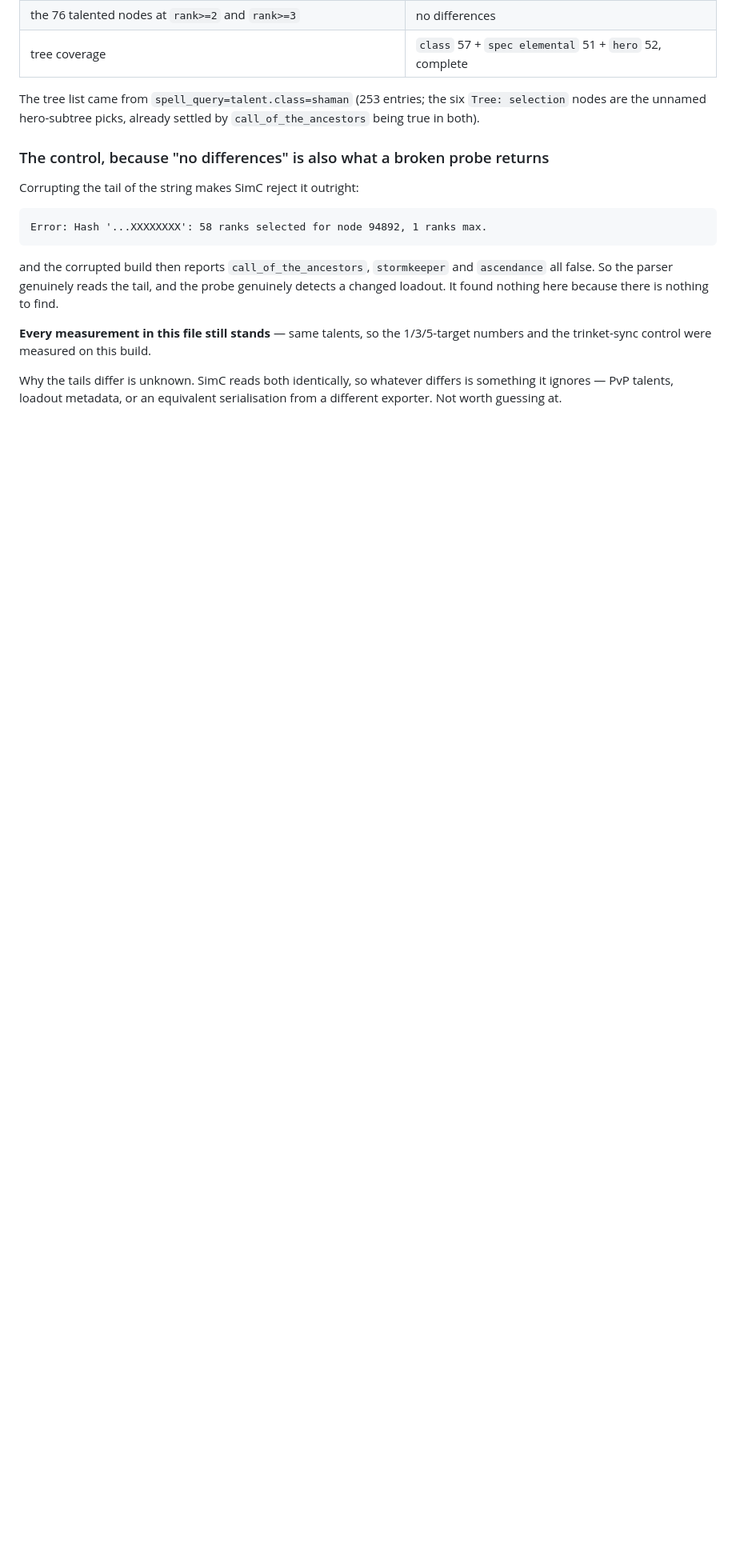
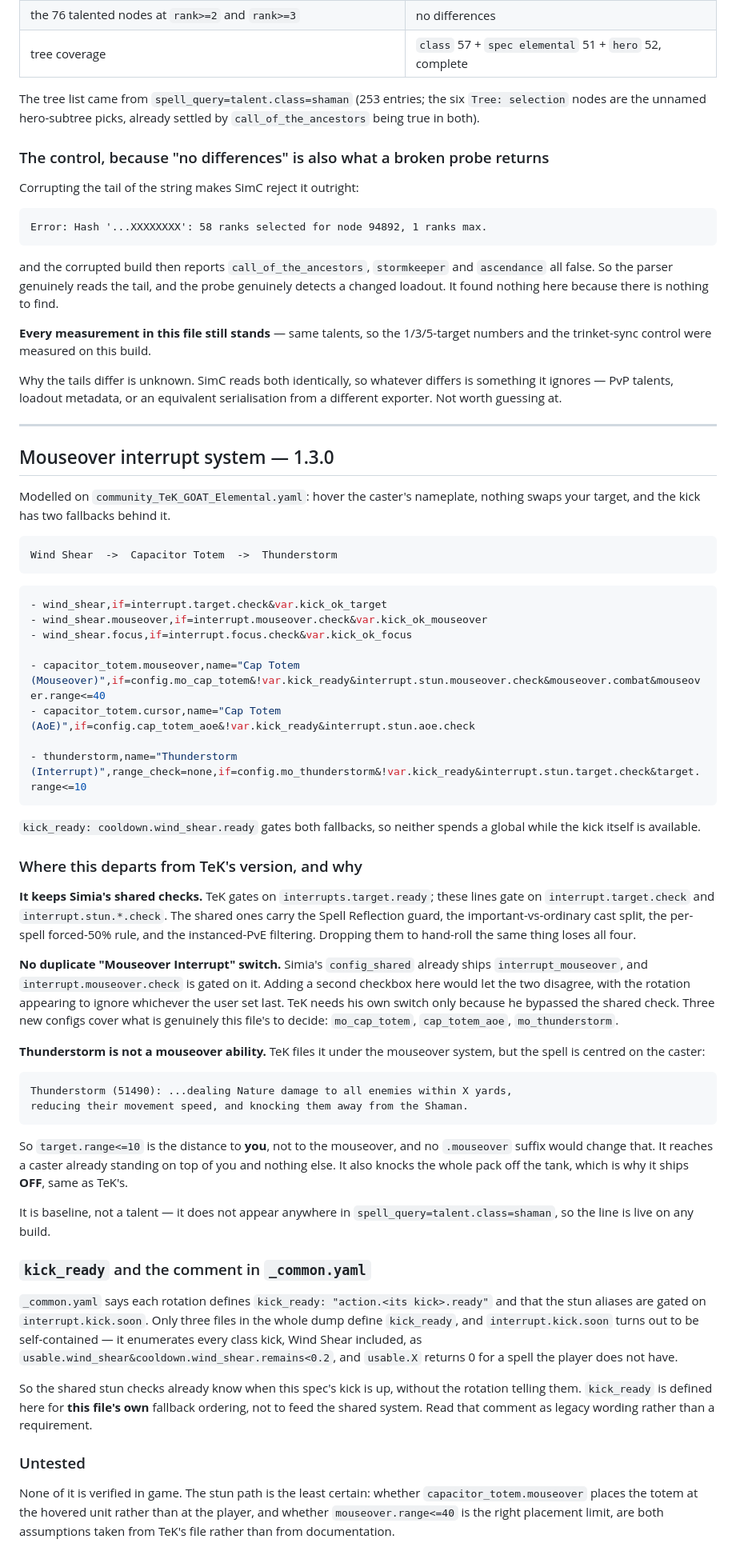
Before and after one commit to toferraz-dev/Ferraz-Rotations, a Markdown page: .agents/rationale/ShamanEle.md, the part around the change. Shown at 80% size. Drawn GitHub-style; blank space fills up the shorter version.

Commit message:
docs(shaman): record the mouseover interrupt system
The rotation itself is untracked now, so only the reasoning lands here.

Wind Shear -> Capacitor Totem -> Thunderstorm, all gated on
kick_ready: cooldown.wind_shear.ready so neither fallback spends a global
while the kick is up. Modelled on TeK's file with three departures.

Keeps Simia's interrupt.*.check instead of hand-rolling the filter: the shared
version carries the Spell Reflection guard, the important-vs-ordinary cast
split, the forced-50% rule and the instanced-PvE filtering.

No duplicate mouseover switch. config_shared already ships
interrupt_mouseover and interrupt.mouseover.check is gated on it; a second
checkbox would let the two disagree. TeK needs his own only because he
bypasses the shared check.

Thunderstorm is filed under the mouseover system in TeK's file but the spell
is centred on the caster, so its range check is the distance to you and no
.mouseover suffix would change that. Ships OFF -- it knocks the pack off the
tank. It is baseline, not a talent, so the line is live on any build.

Also recorded: _common.yaml's note that each rotation must define kick_ready
is legacy wording. interrupt.kick.soon is self-contained and already
enumerates Wind Shear, so the shared stun checks know about this spec's kick
without being told. kick_ready here serves only this file's own ordering.

Co-Authored-By: Claude Opus 5 <noreply@anthropic.com>

````diff
--- a/.agents/rationale/ShamanEle.md
+++ b/.agents/rationale/ShamanEle.md
@@ -416,3 +416,80 @@ nothing to find.
 Why the tails differ is unknown. SimC reads both identically, so whatever
 differs is something it ignores — PvP talents, loadout metadata, or an
 equivalent serialisation from a different exporter. Not worth guessing at.
+
+---
+
+## Mouseover interrupt system — 1.3.0
+
+Modelled on `community_TeK_GOAT_Elemental.yaml`: hover the caster's nameplate,
+nothing swaps your target, and the kick has two fallbacks behind it.
+
+```
+Wind Shear  ->  Capacitor Totem  ->  Thunderstorm
+```
+
+```yaml
+- wind_shear,if=interrupt.target.check&var.kick_ok_target
+- wind_shear.mouseover,if=interrupt.mouseover.check&var.kick_ok_mouseover
+- wind_shear.focus,if=interrupt.focus.check&var.kick_ok_focus
+
+- capacitor_totem.mouseover,name="Cap Totem (Mouseover)",if=config.mo_cap_totem&!var.kick_ready&interrupt.stun.mouseover.check&mouseover.combat&mouseover.range<=40
+- capacitor_totem.cursor,name="Cap Totem (AoE)",if=config.cap_totem_aoe&!var.kick_ready&interrupt.stun.aoe.check
+
+- thunderstorm,name="Thunderstorm (Interrupt)",range_check=none,if=config.mo_thunderstorm&!var.kick_ready&interrupt.stun.target.check&target.range<=10
+```
+
+`kick_ready: cooldown.wind_shear.ready` gates both fallbacks, so neither spends
+a global while the kick itself is available.
+
+### Where this departs from TeK's version, and why
+
+**It keeps Simia's shared checks.** TeK gates on `interrupts.target.ready`;
+these lines gate on `interrupt.target.check` and `interrupt.stun.*.check`. The
+shared ones carry the Spell Reflection guard, the important-vs-ordinary cast
+split, the per-spell forced-50% rule, and the instanced-PvE filtering. Dropping
+them to hand-roll the same thing loses all four.
+
+**No duplicate "Mouseover Interrupt" switch.** Simia's `config_shared` already
+ships `interrupt_mouseover`, and `interrupt.mouseover.check` is gated on it.
+Adding a second checkbox here would let the two disagree, with the rotation
+appearing to ignore whichever the user set last. TeK needs his own switch only
+because he bypassed the shared check. Three new configs cover what is genuinely
+this file's to decide: `mo_cap_totem`, `cap_totem_aoe`, `mo_thunderstorm`.
+
+**Thunderstorm is not a mouseover ability.** TeK files it under the mouseover
+system, but the spell is centred on the caster:
+
+```
+Thunderstorm (51490): ...dealing Nature damage to all enemies within X yards,
+reducing their movement speed, and knocking them away from the Shaman.
+```
+
+So `target.range<=10` is the distance to **you**, not to the mouseover, and no
+`.mouseover` suffix would change that. It reaches a caster already standing on
+top of you and nothing else. It also knocks the whole pack off the tank, which
+is why it ships **OFF**, same as TeK's.
+
+It is baseline, not a talent — it does not appear anywhere in
+`spell_query=talent.class=shaman`, so the line is live on any build.
+
+### `kick_ready` and the comment in `_common.yaml`
+
+`_common.yaml` says each rotation defines `kick_ready: "action.<its kick>.ready"`
+and that the stun aliases are gated on `interrupt.kick.soon`. Only three files
+in the whole dump define `kick_ready`, and `interrupt.kick.soon` turns out to be
+self-contained — it enumerates every class kick, Wind Shear included, as
+`usable.wind_shear&cooldown.wind_shear.remains<0.2`, and `usable.X` returns 0
+for a spell the player does not have.
+
+So the shared stun checks already know when this spec's kick is up, without the
+rotation telling them. `kick_ready` is defined here for **this file's own**
+fallback ordering, not to feed the shared system. Read that comment as legacy
+wording rather than a requirement.
+
+### Untested
+
+None of it is verified in game. The stun path is the least certain: whether
+`capacitor_totem.mouseover` places the totem at the hovered unit rather than at
+the player, and whether `mouseover.range<=40` is the right placement limit, are
+both assumptions taken from TeK's file rather than from documentation.
````
